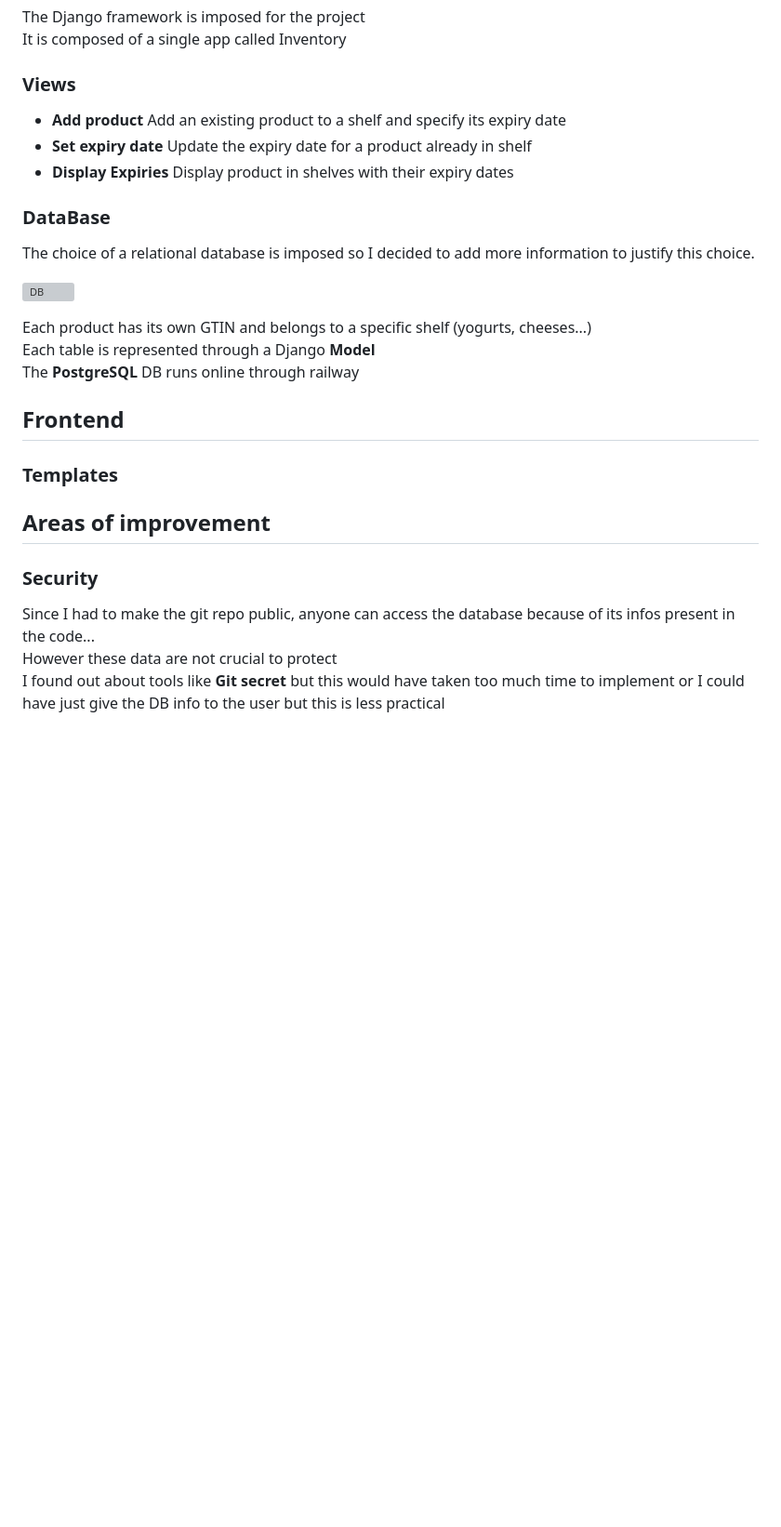
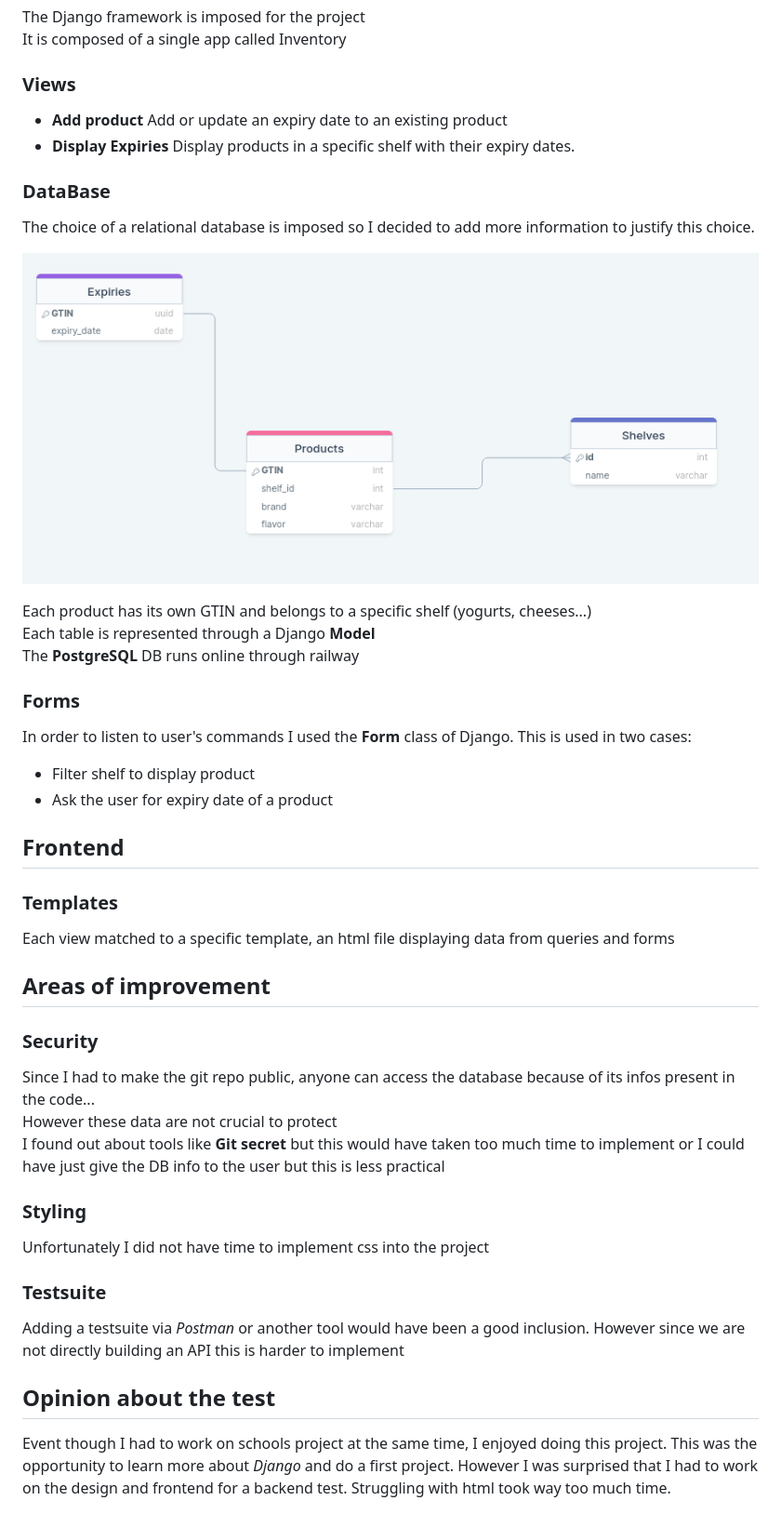
Before and after one commit to MartinChevereau/CodaBeneTest, a Markdown page: Readme.md, the part around the change. Shown: that part at 93% size. GitHub-like rendering; pictures changed too: images/DB.png (added); blank space fills up the shorter version; grey boxes are pictures that could not be loaded.

Commit message:
added project instructions

```diff
--- a/Readme.md
+++ b/Readme.md
@@ -6,9 +6,8 @@ The Django framework is imposed for the project\
 It is composed of a single app called Inventory
 
 ### Views
-- **Add product** Add an existing product to a shelf and specify its expiry date
-- **Set expiry date** Update the expiry date for a product already in shelf
-- **Display Expiries** Display product in shelves with their expiry dates
+- **Add product** Add or update an expiry date to an existing product
+- **Display Expiries** Display products in a specific shelf with their expiry dates.
 ### DataBase
 The choice of a relational database is imposed so I decided to add more information to justify this choice.
 
@@ -18,10 +17,24 @@ Each product has its own GTIN and belongs to a specific shelf (yogurts, cheeses.
 Each table is represented through a Django **Model**\
 The **PostgreSQL** DB runs online through railway
 
+### Forms
+In order to listen to user's commands I used the **Form** class of Django. This is used in two cases:
+
+- Filter shelf to display product
+- Ask the user for expiry date of a product
 ## Frontend
 ### Templates
+Each view matched to a specific template, an html file displaying data from queries and forms
 ## Areas of improvement
 ### Security
 Since I had to make the git repo public, anyone can access the database because of its infos present in the code...\
 However these data are not crucial to protect\
 I found out about tools like **Git secret** but this would have taken too much time to implement or I could have just give the DB info to the user but this is less practical
+### Styling
+Unfortunately I did not have time to implement css into the project
+### Testsuite
+Adding a testsuite via *Postman* or another tool would have been a good inclusion. However since we are not directly building an API this is harder to implement
+## Opinion about the test
+Event though I had to work on schools project at the same time, I enjoyed doing this project.
+This was the opportunity to learn more about *Django* and do a first project.
+However I was surprised that I had to work on the design and frontend for a backend test. Struggling with html took way too much time.
```
Also changed, not shown: Instructions.md (added, +19 -0 lines).
